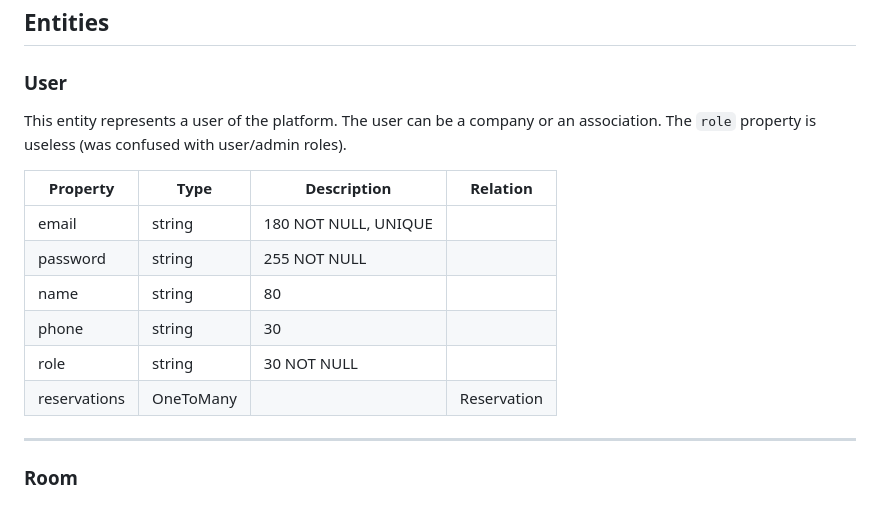
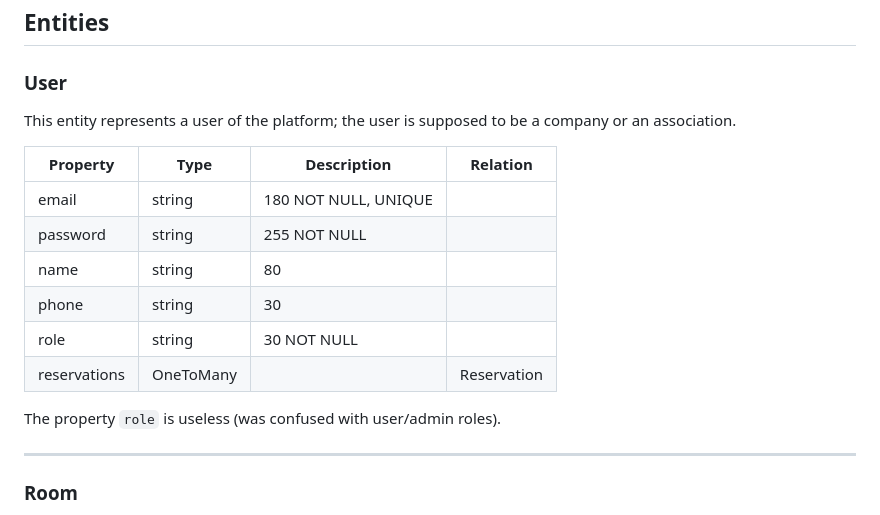
Before and after one commit to frev95/RentaRoom, a Markdown page: README.md, the part around the change. Drawn GitHub-style.

Commit message:
Petite correction

```diff
--- a/README.md
+++ b/README.md
@@ -14,8 +14,7 @@ The technologies used are:
 
 ### User
 
-This entity represents a user of the platform. The user can be a company or an association.
-The `role` property is useless (was confused with user/admin roles).
+This entity represents a user of the platform; the user is supposed to be a company or an association.
 
 | Property     | Type      | Description          | Relation    |
 | ------------ | --------- | -------------------- | ----------- |
@@ -25,6 +24,8 @@ The `role` property is useless (was confused with user/admin roles).
 | phone        | string    | 30                   |             |
 | role         | string    | 30 NOT NULL          |             |
 | reservations | OneToMany |                      | Reservation |
+
+The property `role` is useless (was confused with user/admin roles).
 
 ---
 
```
